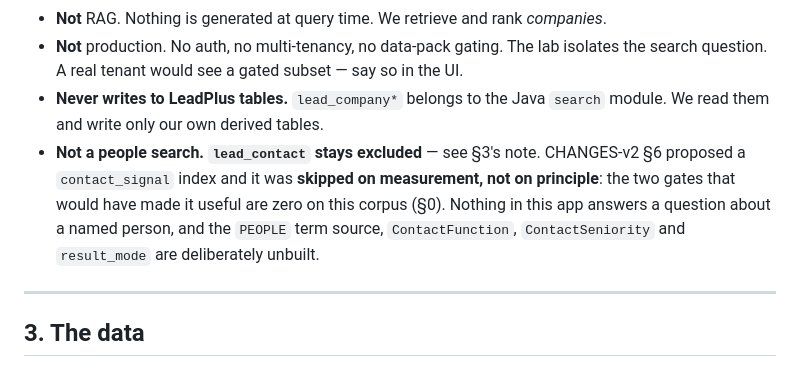
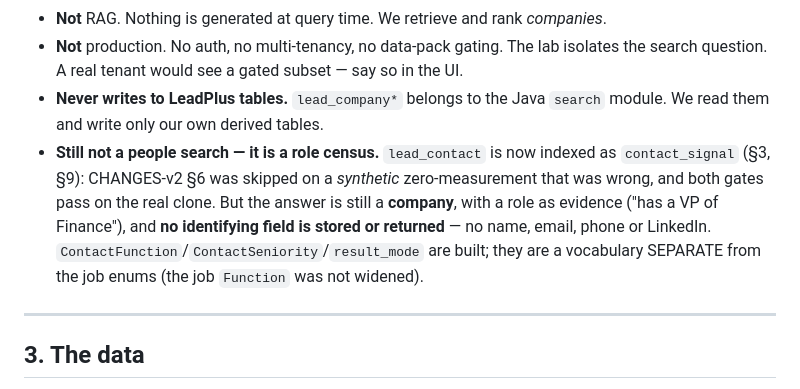
Before and after one commit to Jathin04Jan/Leadplus-learning, a Markdown page: leadplus-intel/ARCHITECTURE.md, the part around the change. Rendered like a GitHub page.

Commit message:
docs: reconcile §0 people-search note with the built contact census
The §0 "not a people search — lead_contact stays excluded" bullet still
described the contact index as deliberately unbuilt, contradicting §3/§9
which now document contact_signal as live. Rewrite it to say the app is a
role census (company is the answer, role is evidence, no PII stored).

Co-Authored-By: Claude Opus 4.8 (1M context) <noreply@anthropic.com>

```diff
--- a/leadplus-intel/ARCHITECTURE.md
+++ b/leadplus-intel/ARCHITECTURE.md
@@ -149,11 +149,12 @@ the result without reading a job ad.
   question. A real tenant would see a gated subset — say so in the UI.
 - **Never writes to LeadPlus tables.** `lead_company*` belongs to the Java `search` module. We read
   them and write only our own derived tables.
-- **Not a people search. `lead_contact` stays excluded** — see §3's note. CHANGES-v2 §6 proposed a
-  `contact_signal` index and it was **skipped on measurement, not on principle**: the two gates
-  that would have made it useful are zero on this corpus (§0). Nothing in this app answers a
-  question about a named person, and the `PEOPLE` term source, `ContactFunction`,
-  `ContactSeniority` and `result_mode` are deliberately unbuilt.
+- **Still not a people search — it is a role census.** `lead_contact` is now indexed as
+  `contact_signal` (§3, §9): CHANGES-v2 §6 was skipped on a *synthetic* zero-measurement that was
+  wrong, and both gates pass on the real clone. But the answer is still a **company**, with a role
+  as evidence ("has a VP of Finance"), and **no identifying field is stored or returned** — no
+  name, email, phone or LinkedIn. `ContactFunction`/`ContactSeniority`/`result_mode` are built;
+  they are a vocabulary SEPARATE from the job enums (the job `Function` was not widened).
 
 ---
 
```
